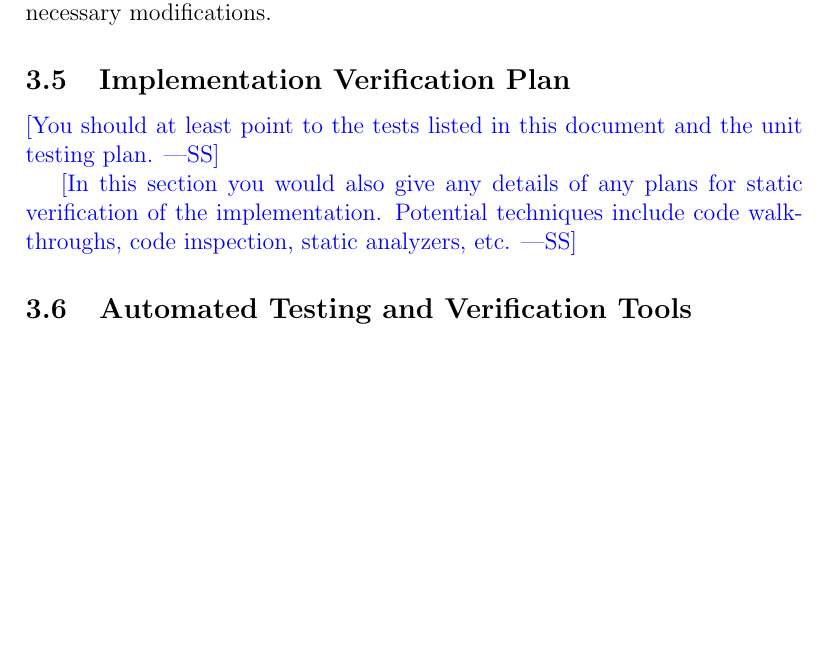
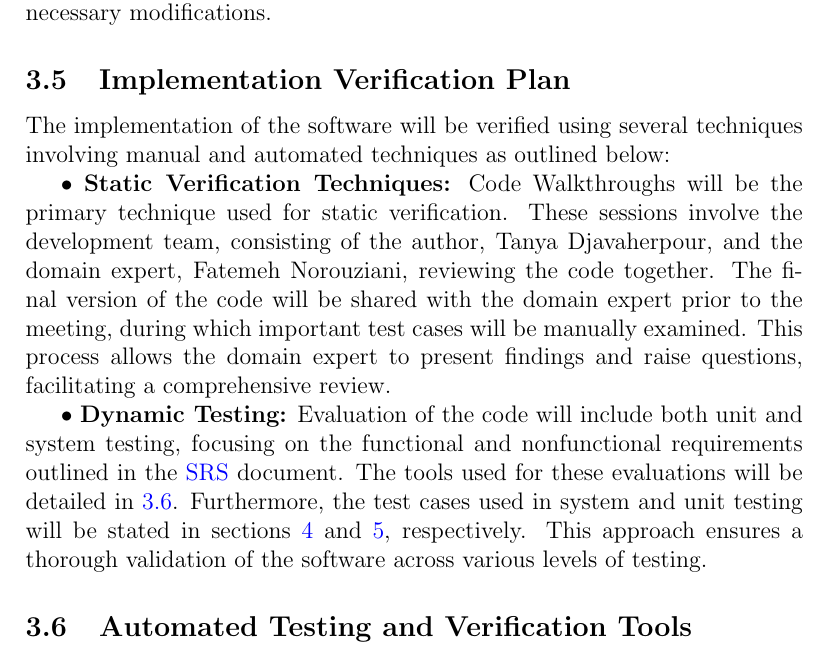
Before and after one commit to tanya-jp/ANN-CAS741, a LaTeX document (docs/VnVPlan/VnVPlan.tex): part of page 9 of 18 before the commit and part of page 9 of 19 after it, cut so that both start at the same text, the shorter picture padded with empty space. Compiled offline with pdfLaTeX.

Commit message:
Add Implementation Verification Plan

```diff
--- a/docs/VnVPlan/VnVPlan.tex
+++ b/docs/VnVPlan/VnVPlan.tex
@@ -13,6 +13,7 @@
 \usepackage[round]{natbib}
 \usepackage{graphicx}
 \usepackage{colortbl}
+\usepackage{paralist}
 
 \input{../Comments}
 \input{../Common}
@@ -284,12 +285,35 @@ and make necessary modifications.
 
 \subsection{Implementation Verification Plan}\label{ImplementationVerPlan}
 
-\wss{You should at least point to the tests listed in this document and the unit
-  testing plan.}
+The implementation of the software will be verified using several techniques
+involving manual and automated techniques as outlined below:
 
-\wss{In this section you would also give any details of any plans for static
-  verification of the implementation.  Potential techniques include code
-  walkthroughs, code inspection, static analyzers, etc.}
+\begin{inparaitem}
+  \item \textbf{Static Verification Techniques:}
+  Code Walkthroughs will be the primary technique used for static verification.
+  These sessions involve the development team, consisting of the author, Tanya Djavaherpour,
+  and the domain expert, Fatemeh Norouziani, reviewing the code together.
+  The final version of the code will be shared with the domain expert prior
+  to the meeting, during which important test cases will be manually examined.
+  This process allows the domain expert to present findings and raise questions,
+  facilitating a comprehensive review.
+
+  \item \textbf{Dynamic Testing:}
+  Evaluation of the code will include both unit and system testing, focusing on
+  the functional and nonfunctional requirements outlined in the
+  \href{https://github.com/tanya-jp/ANN-CAS741/blob/main/docs/SRS/SRS.pdf}{SRS} document.
+  The tools used for these evaluations will be detailed in \ref{AutoTestVerTools}. Furthermore, the test cases
+  used in system and unit testing will be stated in sections \ref{SystemTest} and \ref{UnitTest}, respectively.
+  This approach ensures a thorough validation of the software across various levels of testing.
+
+\end{inparaitem}
+
+% \wss{You should at least point to the tests listed in this document and the unit
+%   testing plan.}
+
+% \wss{In this section you would also give any details of any plans for static
+%   verification of the implementation.  Potential techniques include code
+%   walkthroughs, code inspection, static analyzers, etc.}
 
 \subsection{Automated Testing and Verification Tools}\label{AutoTestVerTools}
 
```
Also changed, not shown: docs/VnVPlan/VnVPlan.pdf.
